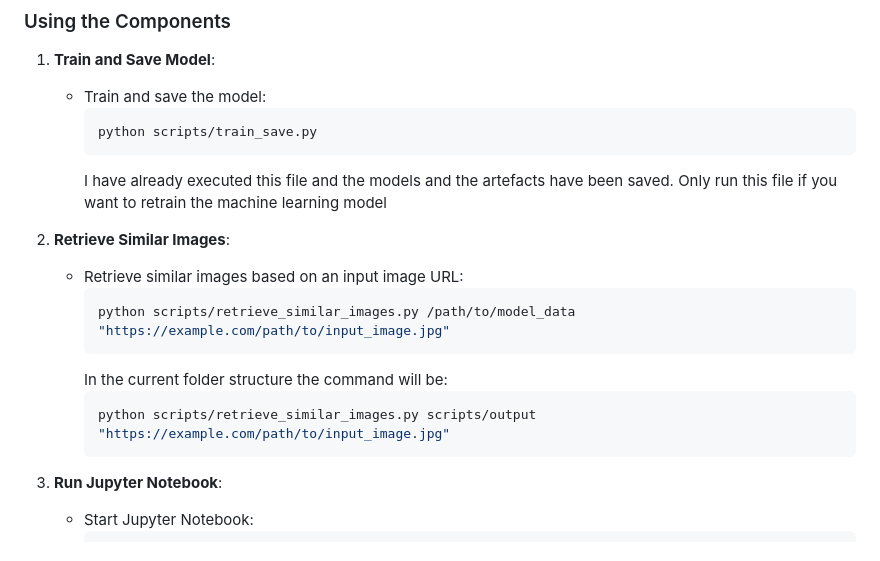
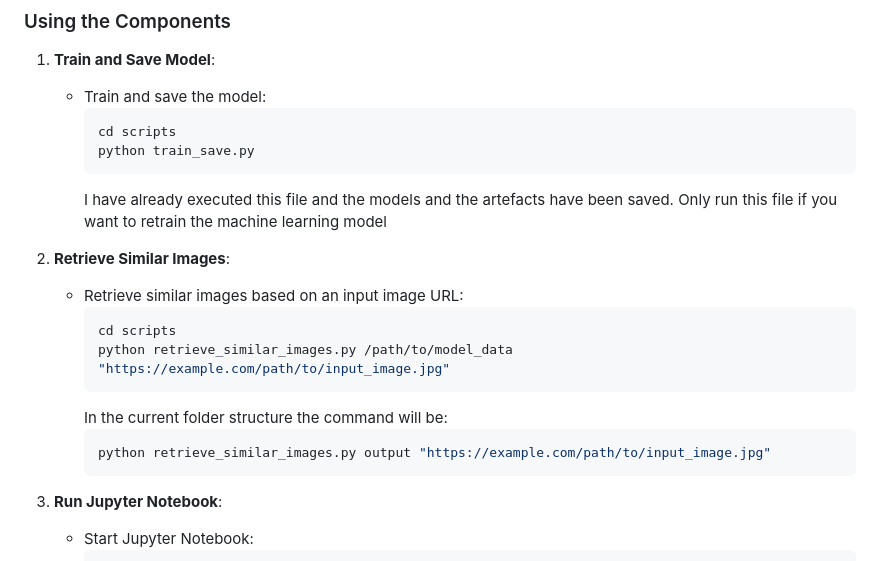
Before and after one commit to namansnegi/Image-Finder-Project, a Markdown page: README.md, the part around the change. GitHub-like rendering.

````diff
--- a/README.md
+++ b/README.md
@@ -56,18 +56,20 @@ ImageFinder/
 1. **Train and Save Model**:
    - Train and save the model:
      ```bash
-     python scripts/train_save.py
+     cd scripts
+     python train_save.py
      ```
      I have already executed this file and the models and the artefacts have been saved. Only run this file if you want to retrain the machine learning model
 
 2. **Retrieve Similar Images**:
    - Retrieve similar images based on an input image URL:
      ```bash
-     python scripts/retrieve_similar_images.py /path/to/model_data "https://example.com/path/to/input_image.jpg"
+     cd scripts
+     python retrieve_similar_images.py /path/to/model_data "https://example.com/path/to/input_image.jpg"
      ```
      In the current folder structure the command will be:
      ```bash
-     python scripts/retrieve_similar_images.py scripts/output "https://example.com/path/to/input_image.jpg"
+     python retrieve_similar_images.py output "https://example.com/path/to/input_image.jpg"
      ```
 
 3. **Run Jupyter Notebook**:
````
